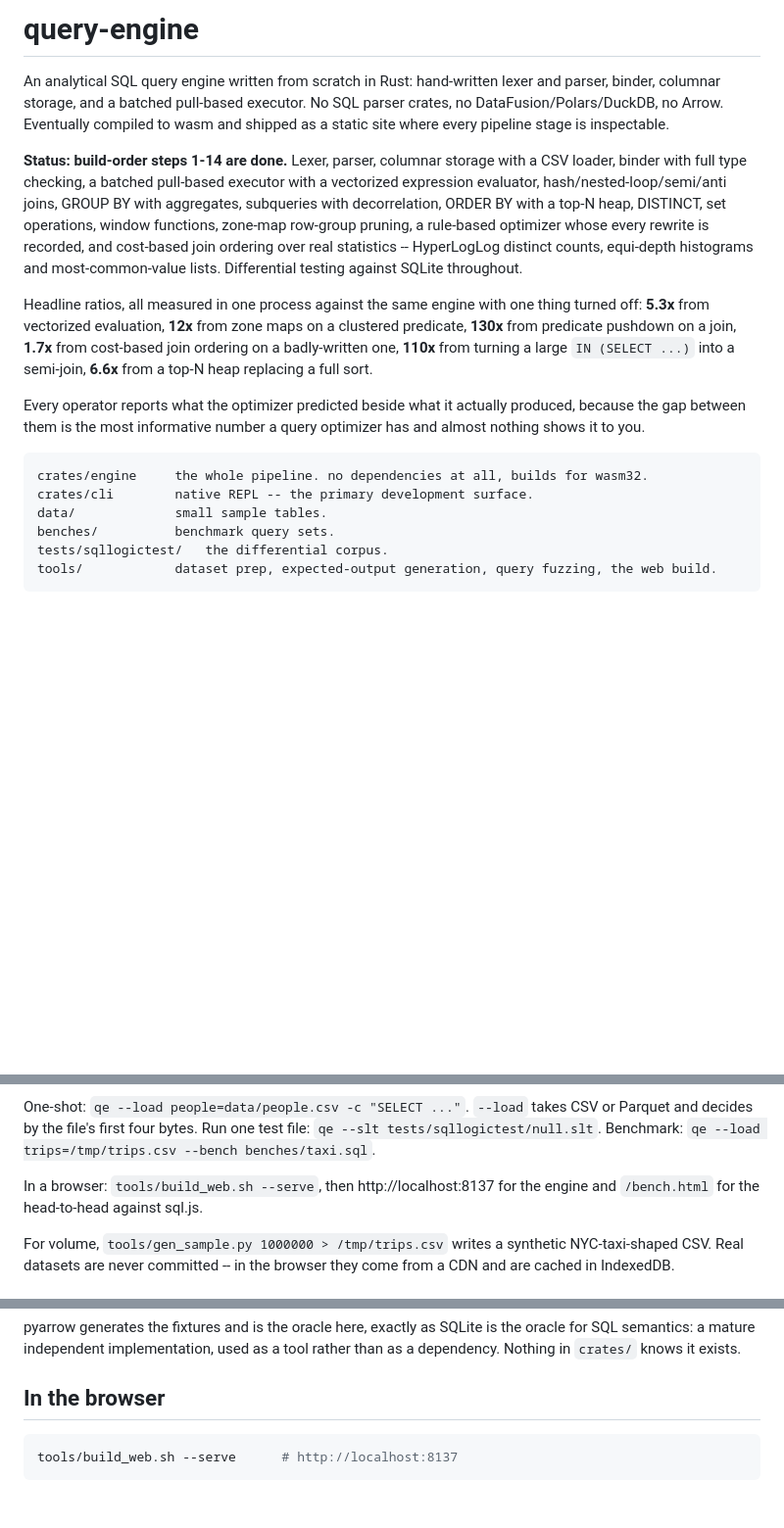
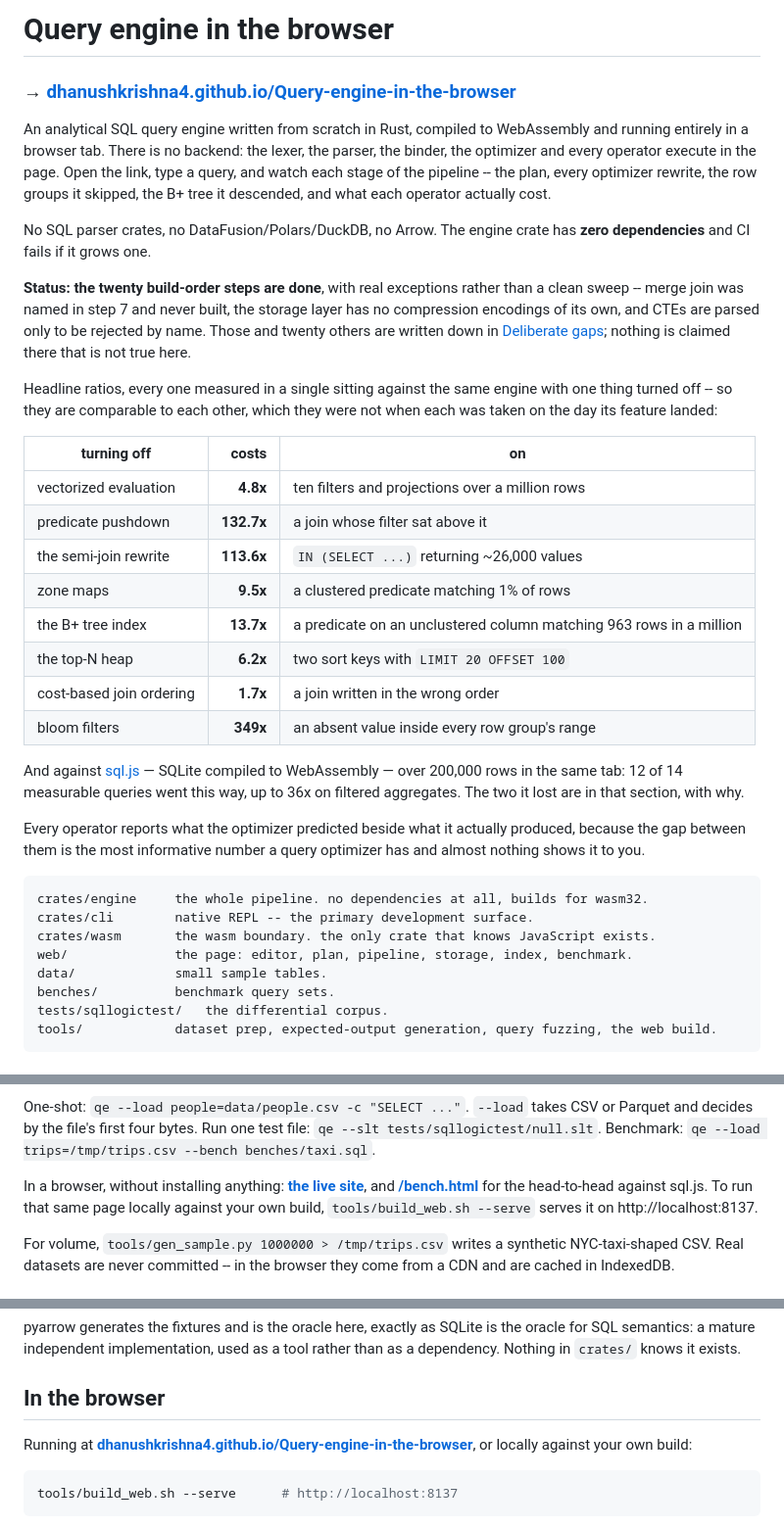
Before and after one commit to DhanushKrishna4/Query-engine-in-the-browser, a Markdown page: README.md, 3 parts joined by grey strips. Shown at 98% size. GitHub-like rendering; blank space fills up the shorter version.

Commit message:
README: lead with the deployed site, and correct the header
The README was written before there was anything to link to, so it explained
how to build and serve the page locally and never mentioned that it is running
at a URL. Localhost is still the right instruction for developing against your
own build; it is the wrong first thing to tell a reader.

  * link the live site from the title, Try it, In the browser and Deploying
  * the status line still said steps 1-14 were done. All twenty are, and the
    exceptions -- merge join, storage encodings, CTEs -- are named there now
    rather than left for a reader to discover
  * replace the headline ratios with the ones re-measured in a single sitting;
    the old figures predated that and were no longer comparable to the tables
    below them
  * add crates/wasm and web/ to the layout, which predated both

````diff
--- a/README.md
+++ b/README.md
@@ -1,26 +1,42 @@
-# query-engine
-
-An analytical SQL query engine written from scratch in Rust: hand-written lexer
-and parser, binder, columnar storage, and a batched pull-based executor. No SQL
-parser crates, no DataFusion/Polars/DuckDB, no Arrow. Eventually compiled to
-wasm and shipped as a static site where every pipeline stage is inspectable.
-
-**Status: build-order steps 1-14 are done.** Lexer, parser, columnar storage
-with a CSV loader, binder with full type checking, a batched pull-based executor
-with a vectorized expression evaluator, hash/nested-loop/semi/anti joins,
-GROUP BY with aggregates, subqueries with decorrelation, ORDER BY with a
-top-N heap, DISTINCT, set operations, window functions, zone-map row-group
-pruning, a rule-based optimizer whose every rewrite is recorded, and cost-based
-join ordering over real statistics -- HyperLogLog distinct counts, equi-depth
-histograms and most-common-value lists. Differential testing against SQLite
-throughout.
-
-Headline ratios, all measured in one process against the same engine with one
-thing turned off: **5.3x** from vectorized evaluation, **12x** from zone maps on
-a clustered predicate, **130x** from predicate pushdown on a join, **1.7x** from
-cost-based join ordering on a badly-written one, **110x** from turning a large
-`IN (SELECT ...)` into a semi-join, **6.6x** from a top-N heap replacing a full
-sort.
+# Query engine in the browser
+
+### **→ [dhanushkrishna4.github.io/Query-engine-in-the-browser](https://dhanushkrishna4.github.io/Query-engine-in-the-browser/)**
+
+An analytical SQL query engine written from scratch in Rust, compiled to
+WebAssembly and running entirely in a browser tab. There is no backend: the
+lexer, the parser, the binder, the optimizer and every operator execute in the
+page. Open the link, type a query, and watch each stage of the pipeline -- the
+plan, every optimizer rewrite, the row groups it skipped, the B+ tree it
+descended, and what each operator actually cost.
+
+No SQL parser crates, no DataFusion/Polars/DuckDB, no Arrow. The engine crate
+has **zero dependencies** and CI fails if it grows one.
+
+**Status: the twenty build-order steps are done**, with real exceptions rather
+than a clean sweep -- merge join was named in step 7 and never built, the
+storage layer has no compression encodings of its own, and CTEs are parsed only
+to be rejected by name. Those and twenty others are written down in
+[Deliberate gaps](#deliberate-gaps); nothing is claimed there that is not
+true here.
+
+Headline ratios, every one measured in a single sitting against the same engine
+with one thing turned off -- so they are comparable to each other, which they
+were not when each was taken on the day its feature landed:
+
+| turning off | costs | on |
+| --- | ---: | --- |
+| vectorized evaluation | **4.8x** | ten filters and projections over a million rows |
+| predicate pushdown | **132.7x** | a join whose filter sat above it |
+| the semi-join rewrite | **113.6x** | `IN (SELECT ...)` returning ~26,000 values |
+| zone maps | **9.5x** | a clustered predicate matching 1% of rows |
+| the B+ tree index | **13.7x** | a predicate on an unclustered column matching 963 rows in a million |
+| the top-N heap | **6.2x** | two sort keys with `LIMIT 20 OFFSET 100` |
+| cost-based join ordering | **1.7x** | a join written in the wrong order |
+| bloom filters | **349x** | an absent value inside every row group's range |
+
+And against [sql.js](#against-sqljs) — SQLite compiled to WebAssembly — over
+200,000 rows in the same tab: 12 of 14 measurable queries went this way, up to
+36x on filtered aggregates. The two it lost are in that section, with why.
 
 Every operator reports what the optimizer predicted beside what it actually
 produced, because the gap between them is the most informative number a query
@@ -29,6 +45,8 @@ optimizer has and almost nothing shows it to you.
 ```
 crates/engine     the whole pipeline. no dependencies at all, builds for wasm32.
 crates/cli        native REPL -- the primary development surface.
+crates/wasm       the wasm boundary. the only crate that knows JavaScript exists.
+web/              the page: editor, plan, pipeline, storage, index, benchmark.
 data/             small sample tables.
 benches/          benchmark query sets.
 tests/sqllogictest/   the differential corpus.
@@ -71,8 +89,11 @@ CSV or Parquet and decides by the file's first four bytes.
 Run one test file: `qe --slt tests/sqllogictest/null.slt`.
 Benchmark: `qe --load trips=/tmp/trips.csv --bench benches/taxi.sql`.
 
-In a browser: `tools/build_web.sh --serve`, then http://localhost:8137 for the
-engine and `/bench.html` for the head-to-head against sql.js.
+In a browser, without installing anything:
+**[the live site](https://dhanushkrishna4.github.io/Query-engine-in-the-browser/)**,
+and **[/bench.html](https://dhanushkrishna4.github.io/Query-engine-in-the-browser/bench.html)**
+for the head-to-head against sql.js. To run that same page locally against your
+own build, `tools/build_web.sh --serve` serves it on http://localhost:8137.
 
 For volume, `tools/gen_sample.py 1000000 > /tmp/trips.csv` writes a synthetic
 NYC-taxi-shaped CSV. Real datasets are never committed -- in the browser they
@@ -634,6 +655,10 @@ oracle for SQL semantics: a mature independent implementation, used as a tool
 rather than as a dependency. Nothing in `crates/` knows it exists.
 
 ## In the browser
+
+Running at
+**[dhanushkrishna4.github.io/Query-engine-in-the-browser](https://dhanushkrishna4.github.io/Query-engine-in-the-browser/)**,
+or locally against your own build:
 
 ```bash
 tools/build_web.sh --serve      # http://localhost:8137
````
Also changed, not shown: other parts of README.md (+6 -0 lines).
